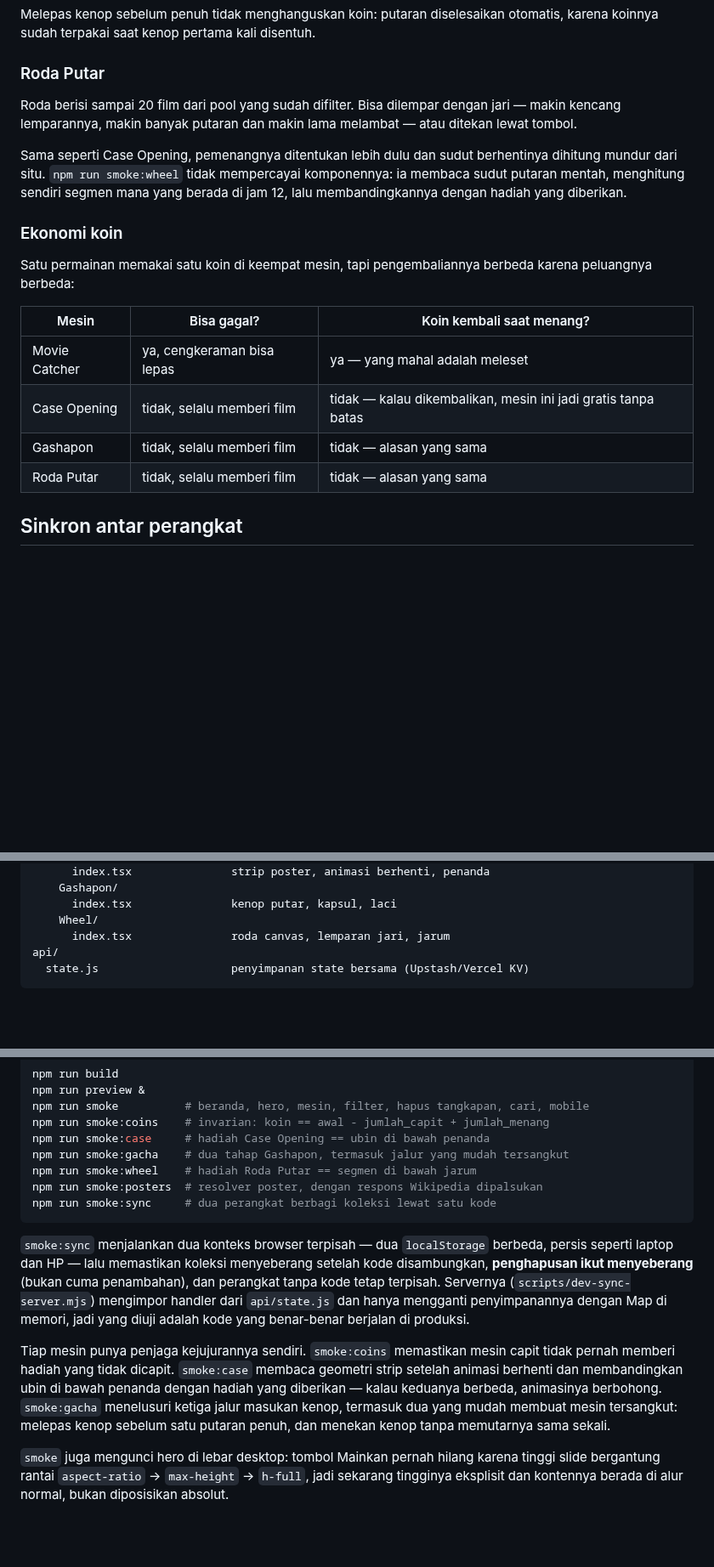
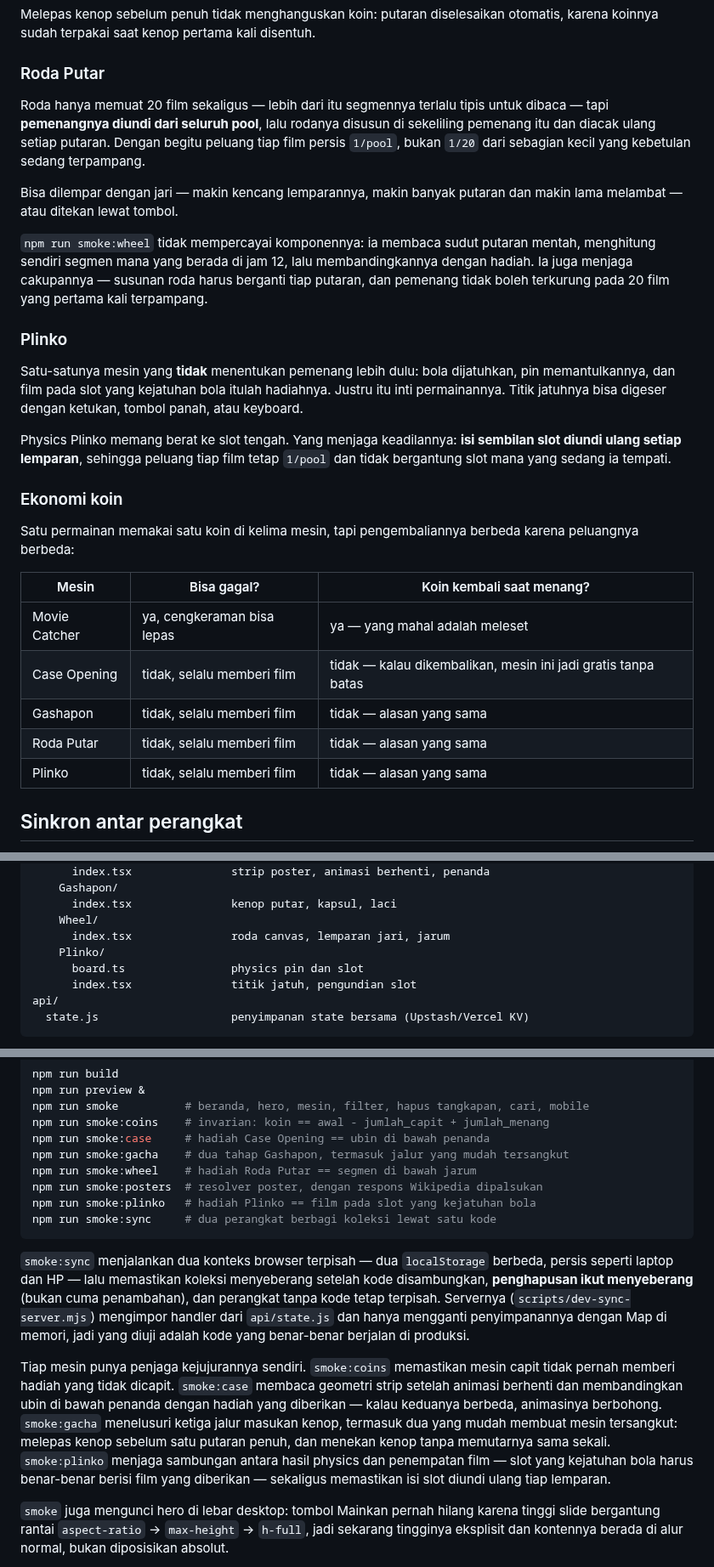
Before and after one commit to uldan20/250-movies, a Markdown page: README.md, 3 parts joined by grey strips. Shown at 85% size. Drawn GitHub-style; blank space fills up the shorter version.

````diff
--- a/README.md
+++ b/README.md
@@ -90,18 +92,35 @@ otomatis, karena koinnya sudah terpakai saat kenop pertama kali disentuh.
 
 ### Roda Putar
 
-Roda berisi sampai 20 film dari pool yang sudah difilter. Bisa dilempar dengan
-jari — makin kencang lemparannya, makin banyak putaran dan makin lama melambat
-— atau ditekan lewat tombol.
+Roda hanya memuat 20 film sekaligus — lebih dari itu segmennya terlalu tipis
+untuk dibaca — tapi **pemenangnya diundi dari seluruh pool**, lalu rodanya
+disusun di sekeliling pemenang itu dan diacak ulang setiap putaran. Dengan
+begitu peluang tiap film persis `1/pool`, bukan `1/20` dari sebagian kecil yang
+kebetulan sedang terpampang.
 
-Sama seperti Case Opening, pemenangnya ditentukan lebih dulu dan sudut
-berhentinya dihitung mundur dari situ. `npm run smoke:wheel` tidak mempercayai
-komponennya: ia membaca sudut putaran mentah, menghitung sendiri segmen mana
-yang berada di jam 12, lalu membandingkannya dengan hadiah yang diberikan.
+Bisa dilempar dengan jari — makin kencang lemparannya, makin banyak putaran dan
+makin lama melambat — atau ditekan lewat tombol.
+
+`npm run smoke:wheel` tidak mempercayai komponennya: ia membaca sudut putaran
+mentah, menghitung sendiri segmen mana yang berada di jam 12, lalu
+membandingkannya dengan hadiah. Ia juga menjaga cakupannya — susunan roda harus
+berganti tiap putaran, dan pemenang tidak boleh terkurung pada 20 film yang
+pertama kali terpampang.
+
+### Plinko
+
+Satu-satunya mesin yang **tidak** menentukan pemenang lebih dulu: bola
+dijatuhkan, pin memantulkannya, dan film pada slot yang kejatuhan bola itulah
+hadiahnya. Justru itu inti permainannya. Titik jatuhnya bisa digeser dengan
+ketukan, tombol panah, atau keyboard.
+
+Physics Plinko memang berat ke slot tengah. Yang menjaga keadilannya: **isi
+sembilan slot diundi ulang setiap lemparan**, sehingga peluang tiap film tetap
+`1/pool` dan tidak bergantung slot mana yang sedang ia tempati.
 
 ### Ekonomi koin
 
-Satu permainan memakai satu koin di keempat mesin, tapi pengembaliannya berbeda
+Satu permainan memakai satu koin di kelima mesin, tapi pengembaliannya berbeda
 karena peluangnya berbeda:
 
 | Mesin | Bisa gagal? | Koin kembali saat menang? |
@@ -110,6 +129,7 @@ karena peluangnya berbeda:
 | Case Opening | tidak, selalu memberi film | tidak — kalau dikembalikan, mesin ini jadi gratis tanpa batas |
 | Gashapon | tidak, selalu memberi film | tidak — alasan yang sama |
 | Roda Putar | tidak, selalu memberi film | tidak — alasan yang sama |
+| Plinko | tidak, selalu memberi film | tidak — alasan yang sama |
 
 ## Sinkron antar perangkat
 
@@ -240,6 +260,9 @@ src/
       index.tsx               kenop putar, kapsul, laci
     Wheel/
       index.tsx               roda canvas, lemparan jari, jarum
+    Plinko/
+      board.ts                physics pin dan slot
+      index.tsx               titik jatuh, pengundian slot
 api/
   state.js                    penyimpanan state bersama (Upstash/Vercel KV)
 ```
@@ -261,6 +284,7 @@ npm run smoke:case     # hadiah Case Opening == ubin di bawah penanda
 npm run smoke:gacha    # dua tahap Gashapon, termasuk jalur yang mudah tersangkut
 npm run smoke:wheel    # hadiah Roda Putar == segmen di bawah jarum
 npm run smoke:posters  # resolver poster, dengan respons Wikipedia dipalsukan
+npm run smoke:plinko   # hadiah Plinko == film pada slot yang kejatuhan bola
 npm run smoke:sync     # dua perangkat berbagi koleksi lewat satu kode
 ```
 
@@ -278,7 +302,10 @@ geometri strip setelah animasi berhenti dan membandingkan ubin di bawah penanda
 dengan hadiah yang diberikan — kalau keduanya berbeda, animasinya berbohong.
 `smoke:gacha` menelusuri ketiga jalur masukan kenop, termasuk dua yang mudah
 membuat mesin tersangkut: melepas kenop sebelum satu putaran penuh, dan menekan
-kenop tanpa memutarnya sama sekali.
+kenop tanpa memutarnya sama sekali. `smoke:plinko` menjaga sambungan antara
+hasil physics dan penempatan film — slot yang kejatuhan bola harus benar-benar
+berisi film yang diberikan — sekaligus memastikan isi slot diundi ulang tiap
+lemparan.
 
 `smoke` juga mengunci hero di lebar desktop: tombol Mainkan pernah hilang karena
 tinggi slide bergantung rantai `aspect-ratio` → `max-height` → `h-full`, jadi
````
Also changed, not shown: other parts of README.md (+4 -2 lines), docs/screenshot-plinko.png (added), 8 other files.
